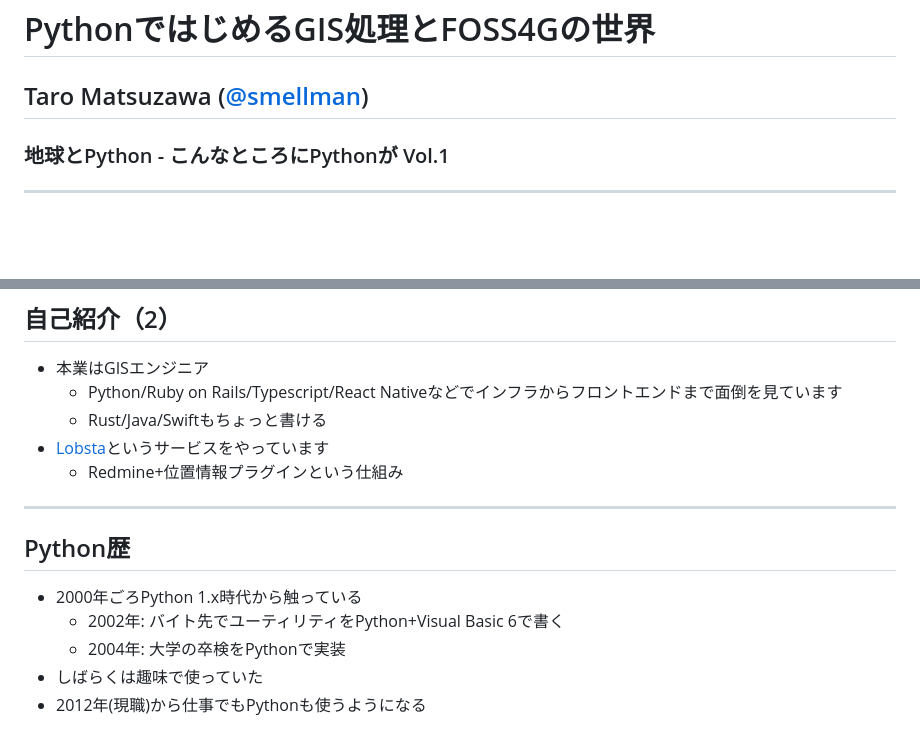
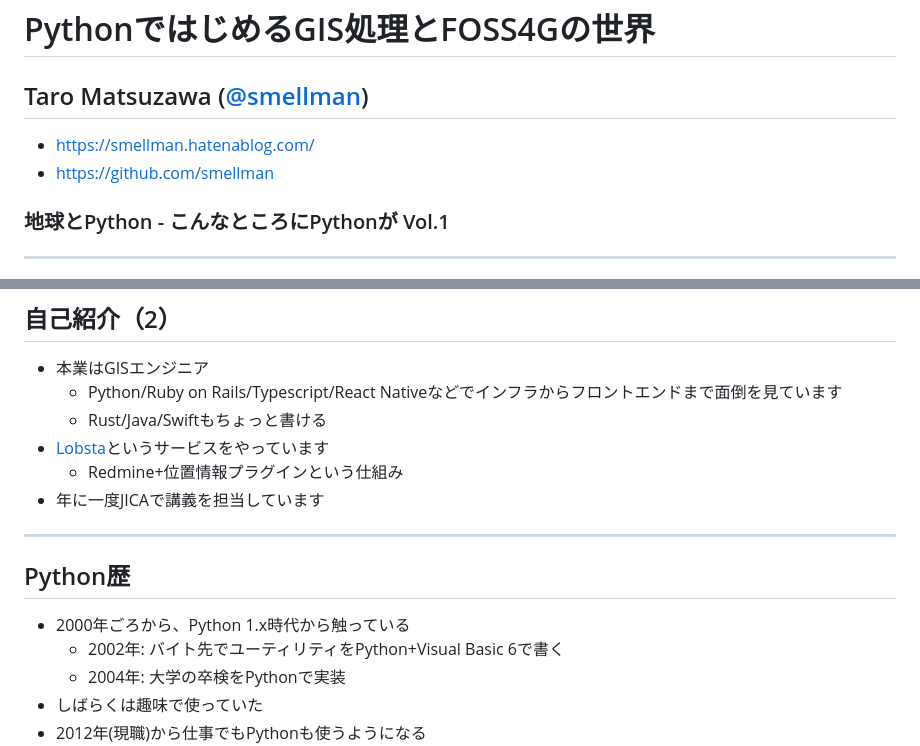
Before and after one commit to smellman/presentation, a Markdown page: python-gis-foss4g-20250123.md, 2 parts joined by grey strips. Rendered like a GitHub page; blank space fills up the shorter version.

Commit message:
update python-gis-foss4g-20250123

```diff
--- a/python-gis-foss4g-20250123.md
+++ b/python-gis-foss4g-20250123.md
@@ -10,6 +10,9 @@ backgroundImage: url('https://marp.app/assets/hero-background.svg')
 # PythonではじめるGIS処理とFOSS4Gの世界
 
 ## Taro Matsuzawa ([@smellman](https://x.com/smellman))
+
+- https://smellman.hatenablog.com/
+- https://github.com/smellman
 
 ### 地球とPython - こんなところにPythonが Vol.1
 
@@ -35,12 +38,13 @@ backgroundImage: url('https://marp.app/assets/hero-background.svg')
   - Rust/Java/Swiftもちょっと書ける
 - [Lobsta](https://www.lobsta.jp/)というサービスをやっています
   - Redmine+位置情報プラグインという仕組み
+- 年に一度JICAで講義を担当しています
 
 ---
 
 ## Python歴
 
-- 2000年ごろPython 1.x時代から触っている
+- 2000年ごろから、Python 1.x時代から触っている
   - 2002年: バイト先でユーティリティをPython+Visual Basic 6で書く
   - 2004年: 大学の卒検をPythonで実装
 - しばらくは趣味で使っていた
```
